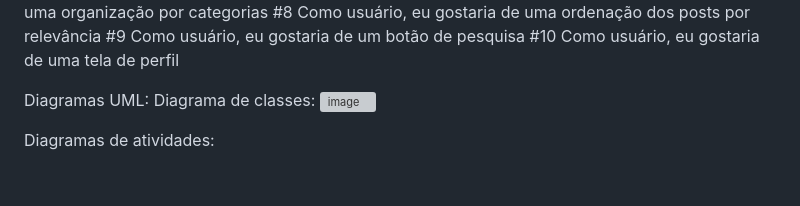
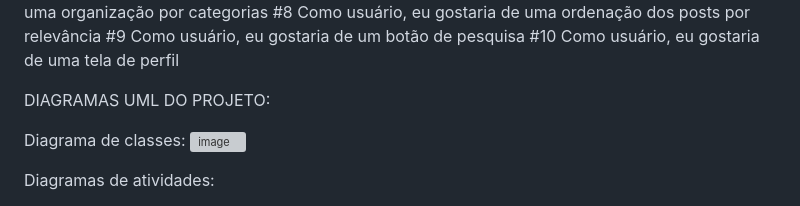
Before and after one commit to PedroSB04/Forum, a Markdown page: README.md, the part around the change. GitHub-like rendering; blank space fills up the shorter version; grey boxes are pictures that could not be loaded.

```diff
--- a/README.md
+++ b/README.md
@@ -28,7 +28,8 @@ Backlog do produto:
 #9 Como usuário, eu gostaria de um botão de pesquisa
 #10 Como usuário, eu gostaria de uma tela de perfil
 
-Diagramas UML:
+DIAGRAMAS UML DO PROJETO:
+
 Diagrama de classes: <img width="886" height="426" alt="image" src="https://github.com/user-attachments/assets/b408215d-59d5-4e3e-a7ea-014bde9c7fb3" />
 
 
```
